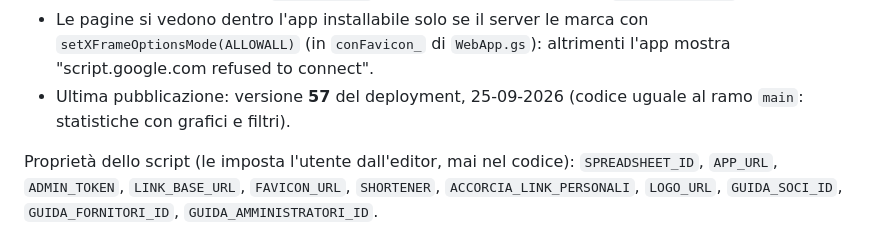
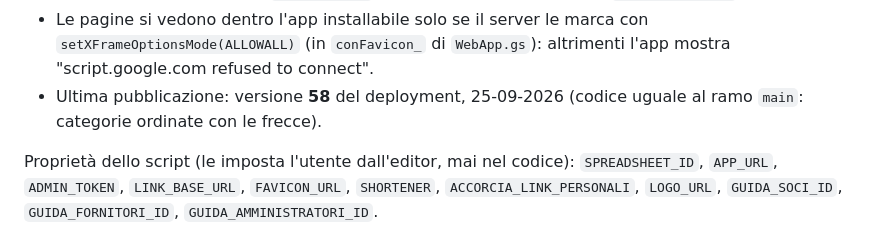
Before and after one commit to 0svald/isticcadeddu, a Markdown page: CLAUDE.md, the part around the change. GitHub-like rendering.

Commit message:
CLAUDE.md: pubblicata la versione 58
Co-Authored-By: Claude Opus 5.5 <noreply@anthropic.com>
Claude-Session: https://claude.ai/code/session_01V6odn2r5H7m8wiEQ3pU4yi

```diff
--- a/CLAUDE.md
+++ b/CLAUDE.md
@@ -101,7 +101,7 @@ Note su clasp e Claude Code:
 - Claude pubblica su Apps Script (push e deployment) **solo con l'autorizzazione esplicita** dell'utente, ogni volta.
 - Credenziali di clasp (`~/.clasprc.json`): mai in chat né nel repository. Per le sessioni cloud vanno nella variabile d'ambiente `CLASPRC_JSON` dell'ambiente, da scrivere in `~/.clasprc.json` all'avvio.
 - Le pagine si vedono dentro l'app installabile solo se il server le marca con `setXFrameOptionsMode(ALLOWALL)` (in `conFavicon_` di `WebApp.gs`): altrimenti l'app mostra "script.google.com refused to connect".
-- Ultima pubblicazione: versione **57** del deployment, 25-09-2026 (codice uguale al ramo `main`: statistiche con grafici e filtri).
+- Ultima pubblicazione: versione **58** del deployment, 25-09-2026 (codice uguale al ramo `main`: categorie ordinate con le frecce).
 
 Proprietà dello script (le imposta l'utente dall'editor, mai nel codice): `SPREADSHEET_ID`, `APP_URL`, `ADMIN_TOKEN`, `LINK_BASE_URL`, `FAVICON_URL`, `SHORTENER`, `ACCORCIA_LINK_PERSONALI`, `LOGO_URL`, `GUIDA_SOCI_ID`, `GUIDA_FORNITORI_ID`, `GUIDA_AMMINISTRATORI_ID`.
 
```
